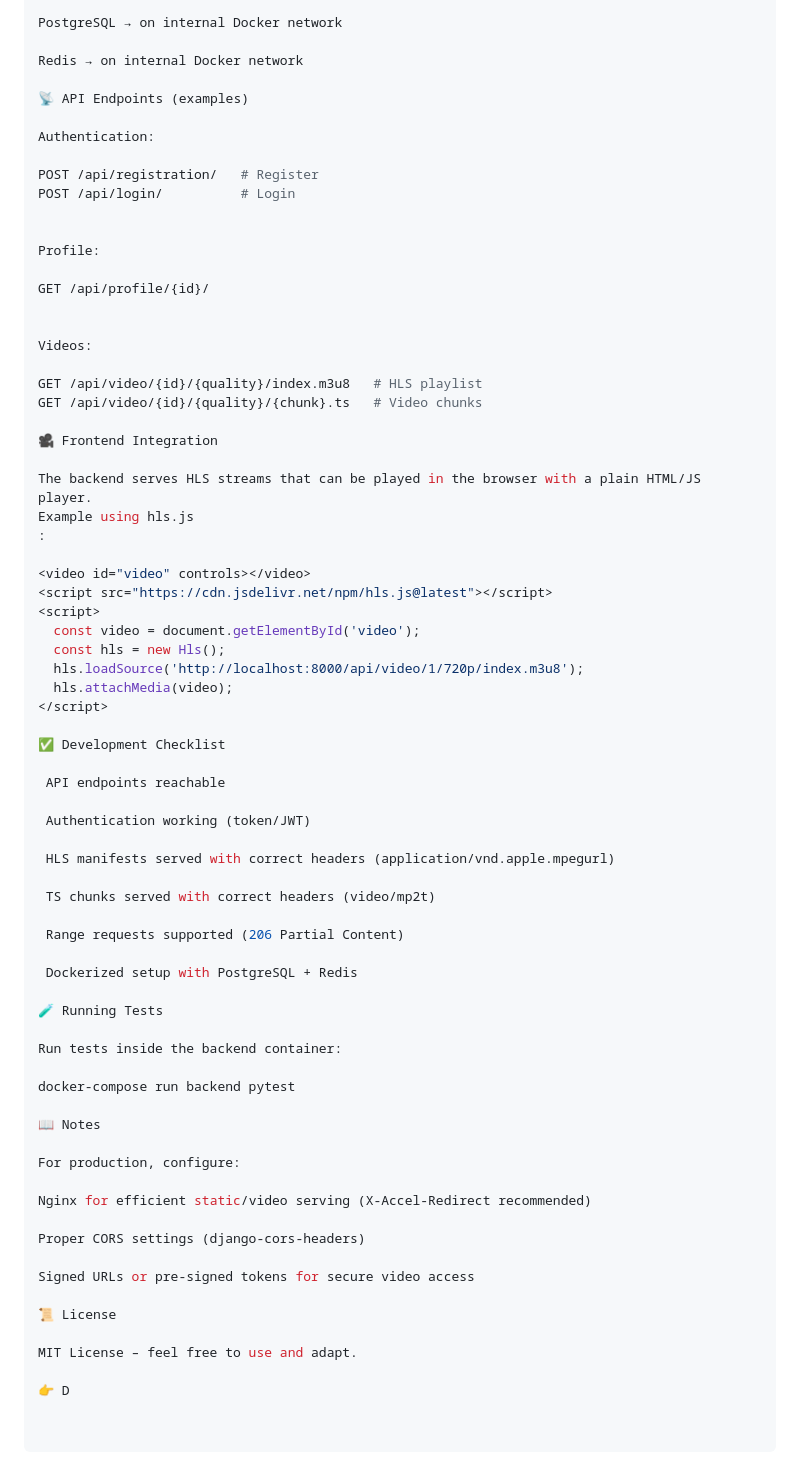
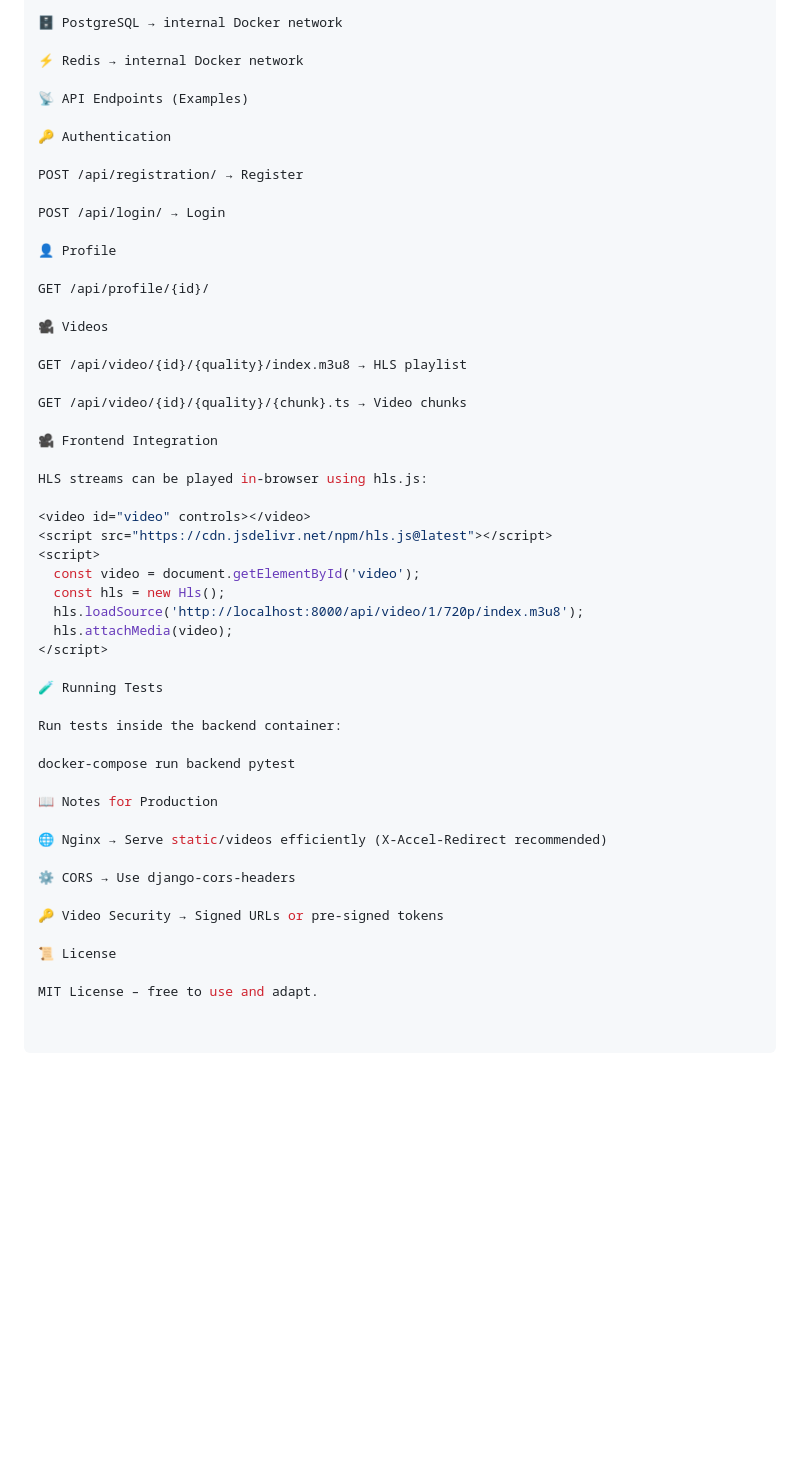
Before and after one commit to wavyStructures/videoflix_backend, a Markdown page: README.md, the part around one of its changes. Drawn GitHub-style; blank space fills up the shorter version.

```diff
--- a/README.md
+++ b/README.md
@@ -147,31 +74,29 @@ Backend → http://localhost:8000
 
-PostgreSQL → on internal Docker network
+🗄️ PostgreSQL → internal Docker network
 
-Redis → on internal Docker network
+⚡ Redis → internal Docker network
 
-📡 API Endpoints (examples)
+📡 API Endpoints (Examples)
 
-Authentication:
+🔑 Authentication
 
-POST /api/registration/   # Register
-POST /api/login/          # Login
+POST /api/registration/ → Register
 
+POST /api/login/ → Login
 
-Profile:
+👤 Profile
 
 GET /api/profile/{id}/
 
+🎥 Videos
 
-Videos:
+GET /api/video/{id}/{quality}/index.m3u8 → HLS playlist
 
-GET /api/video/{id}/{quality}/index.m3u8   # HLS playlist
-GET /api/video/{id}/{quality}/{chunk}.ts   # Video chunks
+GET /api/video/{id}/{quality}/{chunk}.ts → Video chunks
 
 🎥 Frontend Integration
 
-The backend serves HLS streams that can be played in the browser with a plain HTML/JS player.
-Example using hls.js
-:
+HLS streams can be played in-browser using hls.js:
 
 <video id="video" controls></video>
 <script src="https://cdn.jsdelivr.net/npm/hls.js@latest"></script>
@@ -182,38 +107,20 @@ Example using hls.js
   hls.attachMedia(video);
 </script>
 
-✅ Development Checklist
-
- API endpoints reachable
-
- Authentication working (token/JWT)
-
- HLS manifests served with correct headers (application/vnd.apple.mpegurl)
-
- TS chunks served with correct headers (video/mp2t)
-
- Range requests supported (206 Partial Content)
-
- Dockerized setup with PostgreSQL + Redis
-
 🧪 Running Tests
 
 Run tests inside the backend container:
 
 docker-compose run backend pytest
 
-📖 Notes
+📖 Notes for Production
 
-For production, configure:
+🌐 Nginx → Serve static/videos efficiently (X-Accel-Redirect recommended)
 
-Nginx for efficient static/video serving (X-Accel-Redirect recommended)
+⚙️ CORS → Use django-cors-headers
 
-Proper CORS settings (django-cors-headers)
-
-Signed URLs or pre-signed tokens for secure video access
+🔑 Video Security → Signed URLs or pre-signed tokens
 
 📜 License
 
-MIT License – feel free to use and adapt.
-
-👉 D
+MIT License – free to use and adapt.
```
Also changed, not shown: other parts of README.md (+4 -77 lines).
